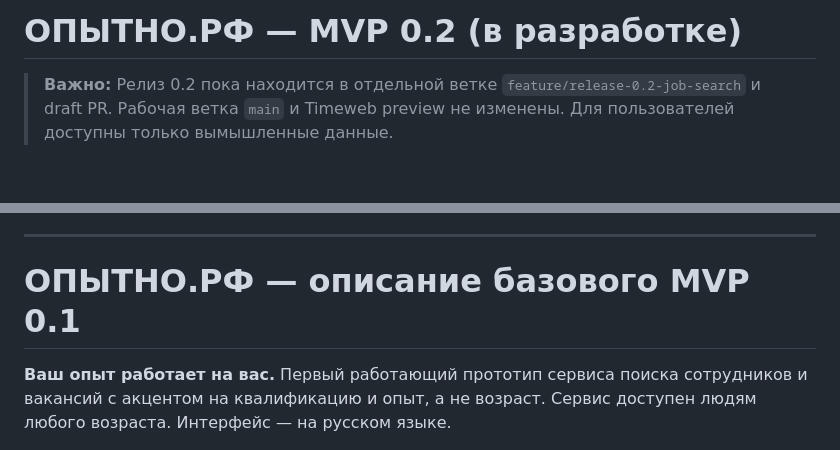
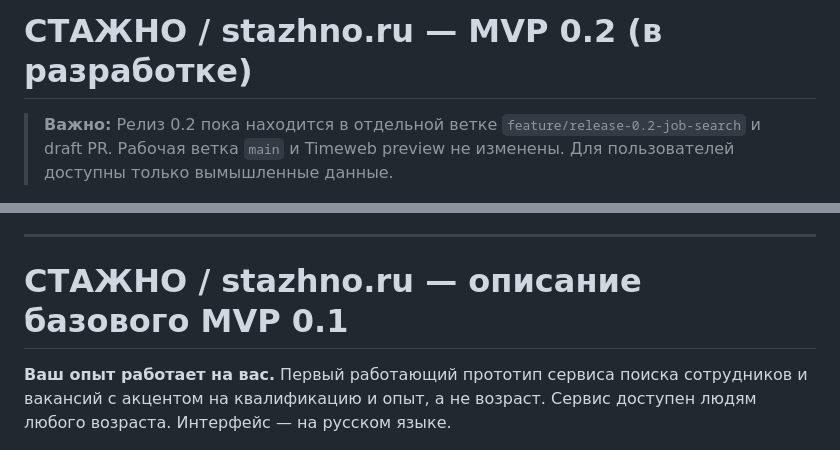
Before and after one commit to Arromanov1985/opyt50-platform, a Markdown page: README.md, 2 parts joined by grey strips. Drawn GitHub-style; blank space fills up the shorter version.

Commit message:
brand: rebrand platform to STAZHNO

```diff
--- a/README.md
+++ b/README.md
@@ -1,4 +1,4 @@
-# ОПЫТНО.РФ — MVP 0.2 (в разработке)
+# СТАЖНО / stazhno.ru — MVP 0.2 (в разработке)
 
 > **Важно:** Релиз 0.2 пока находится в отдельной ветке `feature/release-0.2-job-search` и draft PR. Рабочая ветка `main` и Timeweb preview не изменены. Для пользователей доступны только вымышленные данные.
 
@@ -23,7 +23,7 @@
 
 ---
 
-# ОПЫТНО.РФ — описание базового MVP 0.1
+# СТАЖНО / stazhno.ru — описание базового MVP 0.1
 
 **Ваш опыт работает на вас.** Первый работающий прототип сервиса поиска сотрудников и вакансий с акцентом на квалификацию и опыт, а не возраст. Сервис доступен людям любого возраста. Интерфейс — на русском языке.
 
```
